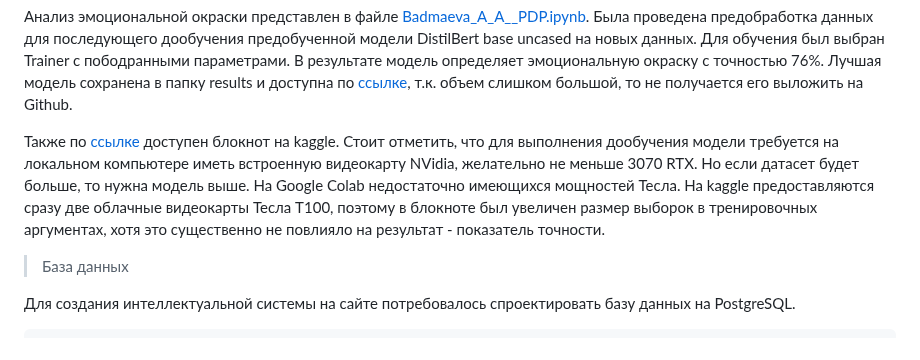
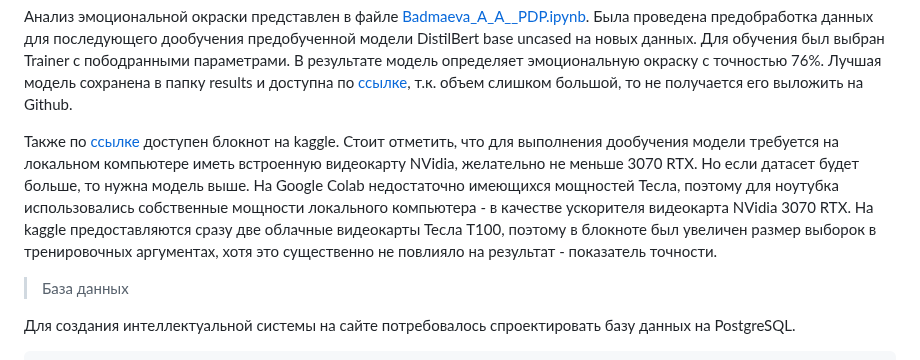
Before and after one commit to AliyaBadmaeva/PDP, a Markdown page: README.md, the part around the change. Rendered like a GitHub page.

Commit message:
Пояснение по видеокарте

```diff
--- a/README.md
+++ b/README.md
@@ -38,7 +38,7 @@
 
 Анализ эмоциональной окраски представлен в файле [Badmaeva_A_A__PDP.ipynb](https://github.com/AliyaBadmaeva/PDP/blob/main/Badmaeva_A_A__PDP.ipynb). Была проведена предобработка данных для последующего дообучения предобученной модели DistilBert base uncased на новых данных. Для обучения был выбран Trainer с пободранными параметрами. В результате модель определяет эмоциональную окраску с точностью 76%. Лучшая модель сохранена в папку results и доступна по [ссылке](https://drive.google.com/file/d/18YqaEbiJcMpnVolo_usJs24xYzGI4-dg/view?usp=sharing), т.к. объем слишком большой, то не получается его выложить на Github.
 
-Также по [ссылке](https://www.kaggle.com/code/aliyabadmaeva/sentiment-analysis-with-bert-pytorch) доступен блокнот на kaggle. Стоит отметить, что для выполнения дообучения модели требуется на локальном компьютере иметь встроенную видеокарту NVidia, желательно не меньше 3070 RTX. Но если датасет будет больше, то нужна модель выше. На Google Colab недостаточно имеющихся мощностей Тесла. На kaggle предоставляются сразу две облачные видеокарты Тесла Т100, поэтому в блокноте был увеличен размер выборок в тренировочных аргументах, хотя это существенно не повлияло на результат - показатель точности.
+Также по [ссылке](https://www.kaggle.com/code/aliyabadmaeva/sentiment-analysis-with-bert-pytorch) доступен блокнот на kaggle. Стоит отметить, что для выполнения дообучения модели требуется на локальном компьютере иметь встроенную видеокарту NVidia, желательно не меньше 3070 RTX. Но если датасет будет больше, то нужна модель выше. На Google Colab недостаточно имеющихся мощностей Тесла, поэтому для ноутубка использовались собственные мощности локального компьютера - в качестве ускорителя видеокарта NVidia 3070 RTX. На kaggle предоставляются сразу две облачные видеокарты Тесла Т100, поэтому в блокноте был увеличен размер выборок в тренировочных аргументах, хотя это существенно не повлияло на результат - показатель точности.
 
 > База данных
 
```
